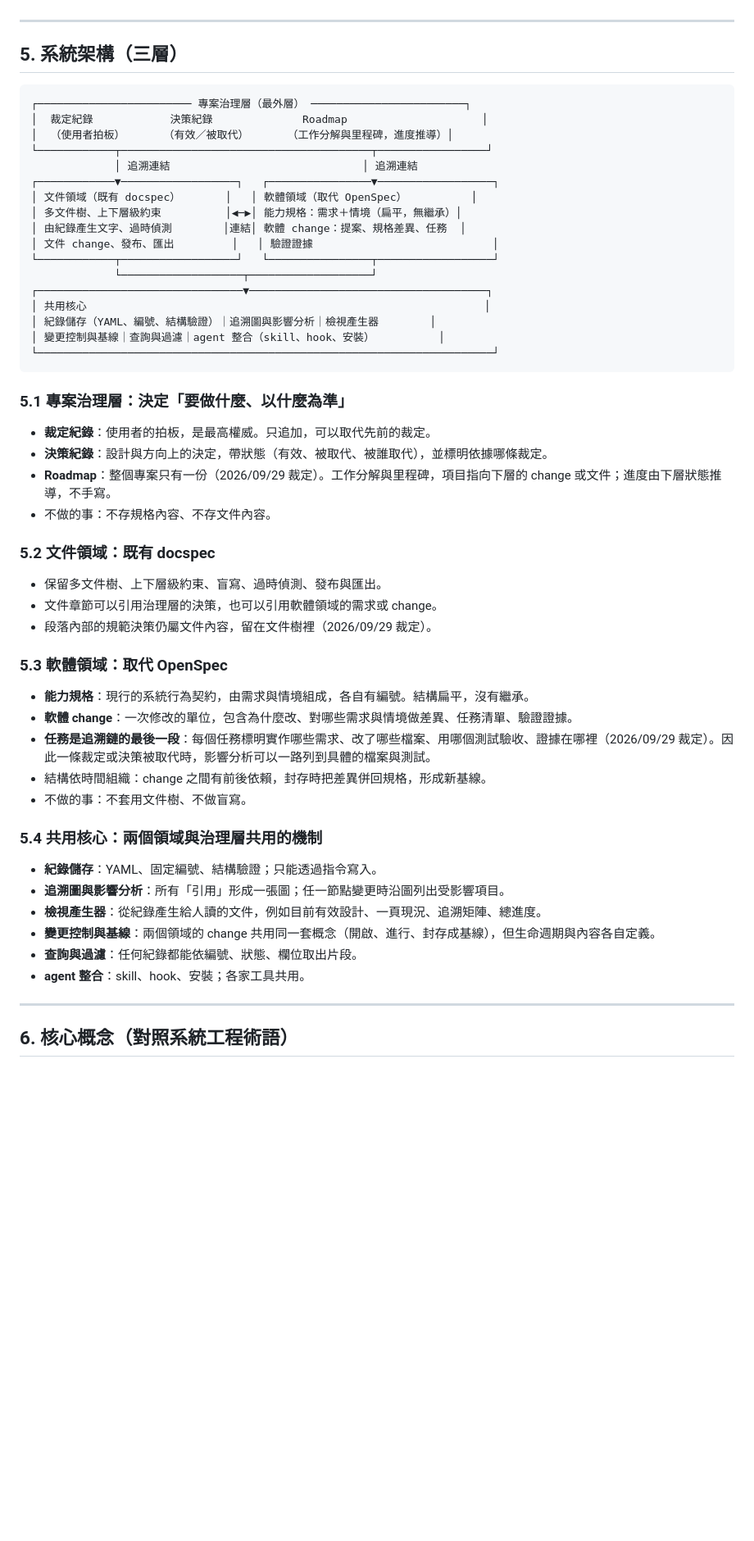
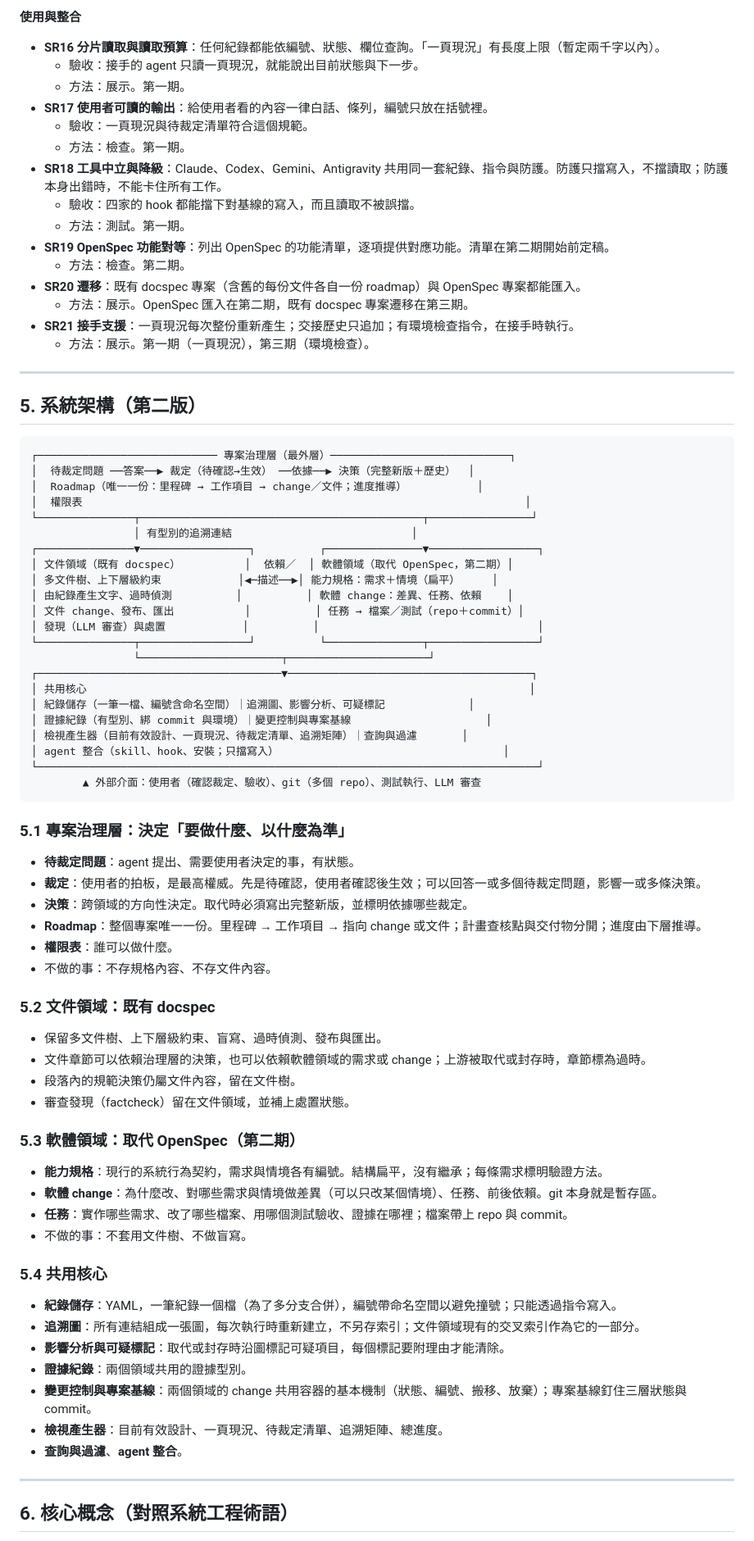
Before and after one commit to DennisHuang890331/docspec, a Markdown page: docs/dev/system-design.md, the part around one of its changes. Shown at 82% size. Rendered like a GitHub page; blank space fills up the shorter version.

````diff
--- a/docs/dev/system-design.md
+++ b/docs/dev/system-design.md
@@ -60,57 +116,82 @@ docspec 在文件領域已經具備解法的原型：有編號的紀錄、取代
+**使用與整合**
+
+- **SR16 分片讀取與讀取預算**：任何紀錄都能依編號、狀態、欄位查詢。「一頁現況」有長度上限（暫定兩千字以內）。
+  - 驗收：接手的 agent 只讀一頁現況，就能說出目前狀態與下一步。
+  - 方法：展示。第一期。
+- **SR17 使用者可讀的輸出**：給使用者看的內容一律白話、條列，編號只放在括號裡。
+  - 驗收：一頁現況與待裁定清單符合這個規範。
+  - 方法：檢查。第一期。
+- **SR18 工具中立與降級**：Claude、Codex、Gemini、Antigravity 共用同一套紀錄、指令與防護。防護只擋寫入，不擋讀取；防護本身出錯時，不能卡住所有工作。
+  - 驗收：四家的 hook 都能擋下對基線的寫入，而且讀取不被誤擋。
+  - 方法：測試。第一期。
+- **SR19 OpenSpec 功能對等**：列出 OpenSpec 的功能清單，逐項提供對應功能。清單在第二期開始前定稿。
+  - 方法：檢查。第二期。
+- **SR20 遷移**：既有 docspec 專案（含舊的每份文件各自一份 roadmap）與 OpenSpec 專案都能匯入。
+  - 方法：展示。OpenSpec 匯入在第二期，既有 docspec 專案遷移在第三期。
+- **SR21 接手支援**：一頁現況每次整份重新產生；交接歷史只追加；有環境檢查指令，在接手時執行。
+  - 方法：展示。第一期（一頁現況），第三期（環境檢查）。
 
 ---
 
-## 5. 系統架構（三層）
+## 5. 系統架構（第二版）
 
 ```
-┌──────────────────────── 專案治理層（最外層） ────────────────────────┐
-│  裁定紀錄            決策紀錄              Roadmap                     │
-│  （使用者拍板）      （有效／被取代）      （工作分解與里程碑，進度推導）│
-└────────────┬───────────────────────────────────────┬─────────────────┘
-             │ 追溯連結                              │ 追溯連結
-┌────────────▼──────────────────┐   ┌────────────────▼──────────────────┐
-│ 文件領域（既有 docspec）       │   │ 軟體領域（取代 OpenSpec）          │
-│ 多文件樹、上下層級約束          │◀─▶│ 能力規格：需求＋情境（扁平，無繼承）│
-│ 由紀錄產生文字、過時偵測        │連結│ 軟體 change：提案、規格差異、任務  │
-│ 文件 change、發布、匯出         │   │ 驗證證據                            │
-└────────────┬──────────────────┘   └────────────────┬──────────────────┘
-             └───────────────────┬───────────────────┘
-┌────────────────────────────────▼─────────────────────────────────────┐
-│ 共用核心                                                              │
-│ 紀錄儲存（YAML、編號、結構驗證）｜追溯圖與影響分析｜檢視產生器        │
-│ 變更控制與基線｜查詢與過濾｜agent 整合（skill、hook、安裝）          │
-└───────────────────────────────────────────────────────────────────────┘
+┌──────────────────────────── 專案治理層（最外層）────────────────────────────┐
+│  待裁定問題 ──答案──▶ 裁定（待確認→生效） ──依據──▶ 決策（完整新版＋歷史）  │
+│  Roadmap（唯一一份：里程碑 → 工作項目 → change／文件；進度推導）           │
+│  權限表                                                                     │
+└───────────────┬────────────────────────────────────────────┬────────────────┘
+                │ 有型別的追溯連結                            │
+┌───────────────▼─────────────────┐          ┌───────────────▼─────────────────┐
+│ 文件領域（既有 docspec）          │  依賴／  │ 軟體領域（取代 OpenSpec，第二期）│
+│ 多文件樹、上下層級約束            │◀─描述──▶│ 能力規格：需求＋情境（扁平）     │
+│ 由紀錄產生文字、過時偵測          │          │ 軟體 change：差異、任務、依賴    │
+│ 文件 change、發布、匯出           │          │ 任務 → 檔案／測試（repo＋commit）│
+│ 發現（LLM 審查）與處置            │          │                                  │
+└───────────────┬─────────────────┘          └───────────────┬─────────────────┘
+                └──────────────────────┬──────────────────────┘
+┌──────────────────────────────────────▼──────────────────────────────────────┐
+│ 共用核心                                                                     │
+│ 紀錄儲存（一筆一檔、編號含命名空間）｜追溯圖、影響分析、可疑標記             │
+│ 證據紀錄（有型別、綁 commit 與環境）｜變更控制與專案基線                     │
+│ 檢視產生器（目前有效設計、一頁現況、待裁定清單、追溯矩陣）｜查詢與過濾       │
+│ agent 整合（skill、hook、安裝；只擋寫入）                                   │
+└──────────────────────────────────────────────────────────────────────────────┘
+        ▲ 外部介面：使用者（確認裁定、驗收）、git（多個 repo）、測試執行、LLM 審查
 ```
 
 ### 5.1 專案治理層：決定「要做什麼、以什麼為準」
 
-- **裁定紀錄**：使用者的拍板，是最高權威。只追加，可以取代先前的裁定。
-- **決策紀錄**：設計與方向上的決定，帶狀態（有效、被取代、被誰取代），並標明依據哪條裁定。
-- **Roadmap**：整個專案只有一份（2026/09/29 裁定）。工作分解與里程碑，項目指向下層的 change 或文件；進度由下層狀態推導，不手寫。
+- **待裁定問題**：agent 提出、需要使用者決定的事，有狀態。
+- **裁定**：使用者的拍板，是最高權威。先是待確認，使用者確認後生效；可以回答一或多個待裁定問題，影響一或多條決策。
+- **決策**：跨領域的方向性決定。取代時必須寫出完整新版，並標明依據哪些裁定。
+- **Roadmap**：整個專案唯一一份。里程碑 → 工作項目 → 指向 change 或文件；計畫查核點與交付物分開；進度由下層推導。
+- **權限表**：誰可以做什麼。
 - 不做的事：不存規格內容、不存文件內容。
 
 ### 5.2 文件領域：既有 docspec
 
 - 保留多文件樹、上下層級約束、盲寫、過時偵測、發布與匯出。
-- 文件章節可以引用治理層的決策，也可以引用軟體領域的需求或 change。
-- 段落內部的規範決策仍屬文件內容，留在文件樹裡（2026/09/29 裁定）。
+- 文件章節可以依賴治理層的決策，也可以依賴軟體領域的需求或 change；上游被取代或封存時，章節標為過時。
+- 段落內的規範決策仍屬文件內容，留在文件樹。
+- 審查發現（factcheck）留在文件領域，並補上處置狀態。
 
-### 5.3 軟體領域：取代 OpenSpec
+### 5.3 軟體領域：取代 OpenSpec（第二期）
 
-- **能力規格**：現行的系統行為契約，由需求與情境組成，各自有編號。結構扁平，沒有繼承。
-- **軟體 change**：一次修改的單位，包含為什麼改、對哪些需求與情境做差異、任務清單、驗證證據。
-- **任務是追溯鏈的最後一段**：每個任務標明實作哪些需求、改了哪些檔案、用哪個測試驗收、證據在哪裡（2026/09/29 裁定）。因此一條裁定或決策被取代時，影響分析可以一路列到具體的檔案與測試。
-- 結構依時間組織：change 之間有前後依賴，封存時把差異併回規格，形成新基線。
+- **能力規格**：現行的系統行為契約，需求與情境各有編號。結構扁平，沒有繼承；每條需求標明驗證方法。
+- **軟體 change**：為什麼改、對哪些需求與情境做差異（可以只改某個情境）、任務、前後依賴。git 本身就是暫存區。
+- **任務**：實作哪些需求、改了哪些檔案、用哪個測試驗收、證據在哪裡；檔案帶上 repo 與 commit。
 - 不做的事：不套用文件樹、不做盲寫。
 
-### 5.4 共用核心：兩個領域與治理層共用的機制
+### 5.4 共用核心
 
-- **紀錄儲存**：YAML、固定編號、結構驗證；只能透過指令寫入。
-- **追溯圖與影響分析**：所有「引用」形成一張圖；任一節點變更時沿圖列出受影響項目。
-- **檢視產生器**：從紀錄產生給人讀的文件，例如目前有效設計、一頁現況、追溯矩陣、總進度。
-- **變更控制與基線**：兩個領域的 change 共用同一套概念（開啟、進行、封存成基線），但生命週期與內容各自定義。
-- **查詢與過濾**：任何紀錄都能依編號、狀態、欄位取出片段。
-- **agent 整合**：skill、hook、安裝；各家工具共用。
+- **紀錄儲存**：YAML，一筆紀錄一個檔（為了多分支合併），編號帶命名空間以避免撞號；只能透過指令寫入。
+- **追溯圖**：所有連結組成一張圖，每次執行時重新建立，不另存索引；文件領域現有的交叉索引作為它的一部分。
+- **影響分析與可疑標記**：取代或封存時沿圖標記可疑項目，每個標記要附理由才能清除。
+- **證據紀錄**：兩個領域共用的證據型別。
+- **變更控制與專案基線**：兩個領域的 change 共用容器的基本機制（狀態、編號、搬移、放棄）；專案基線釘住三層狀態與 commit。
+- **檢視產生器**：目前有效設計、一頁現況、待裁定清單、追溯矩陣、總進度。
+- **查詢與過濾**、**agent 整合**。
 
 ---
 
````
Also changed, not shown: other parts of docs/dev/system-design.md (+168 -127 lines).
